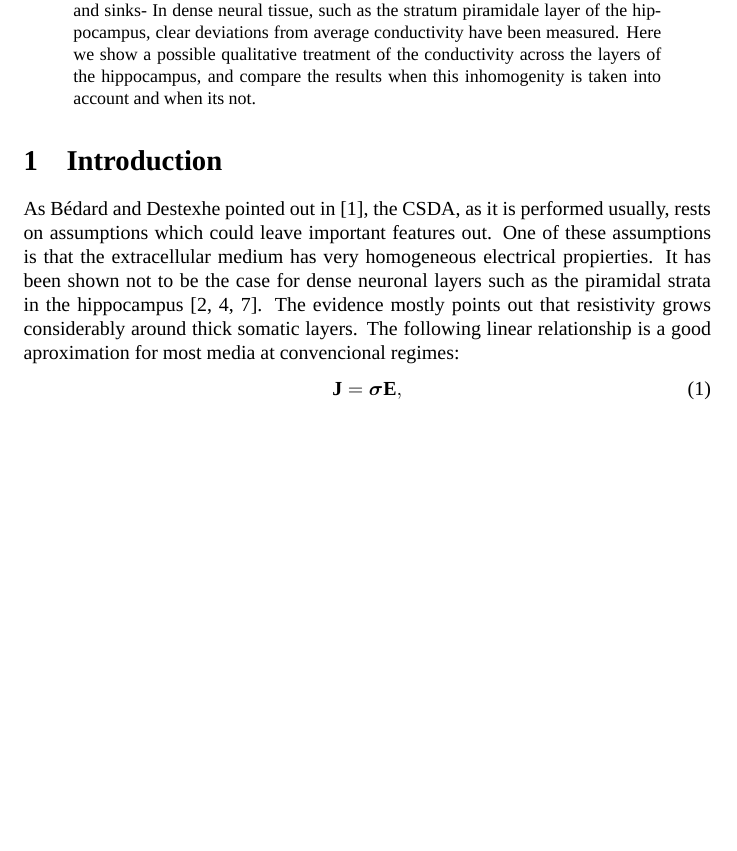
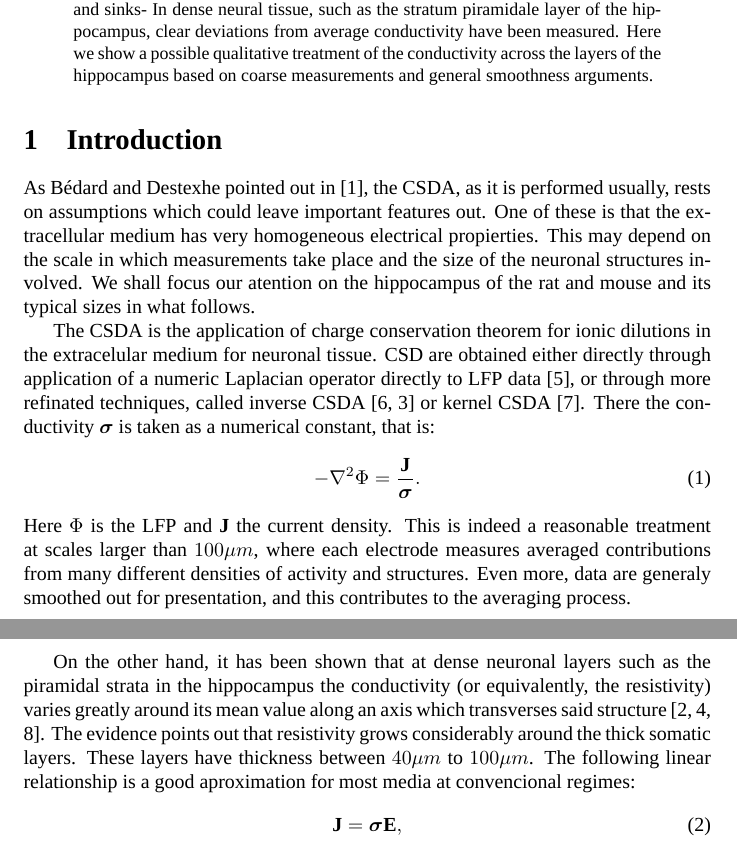
Before and after one commit to kzapfe/ElectroNeuroTools, a LaTeX paper (Reportes/CSDAattheSomaticLayersScale.tex): part of page 1 of 5 before the commit and two parts of pages 1 and 2 of 5 after it, the two joined at a grey line, cut so that both start at the same text, the shorter picture padded with empty space. Compiled offline with XeLaTeX; a missing font is replaced by an installed copy or a similar font.

Commit message:
corrigiendo textos

```diff
--- a/Reportes/CSDAattheSomaticLayersScale.tex
+++ b/Reportes/CSDAattheSomaticLayersScale.tex
@@ -40,8 +40,8 @@ In dense neural tissue, such as the
 stratum piramidale layer of the hippocampus, clear
 deviations from average conductivity have been measured.
 Here we show a possible qualitative treatment of the conductivity
-across the layers of the hippocampus, and compare the results
-when this inhomogenity is taken into account and when its not.
+across the layers of the hippocampus based on coarse measurements
+and general smoothness arguments.
 \end{abstract}
 
 
@@ -50,12 +50,39 @@ when this inhomogenity is taken into account and when its not.
 As Bédard and Destexhe pointed out in \cite{Bedard11}, the CSDA, as it
 is performed usually, rests on
 assumptions which could leave important features out. One of these
-assumptions is that the extracellular medium has very homogeneous
-electrical propierties. It has been shown not to be
-the case for dense neuronal layers such as the piramidal
-strata in the hippocampus \cite{Holsheimer87, Lopez01, TrevinoPersonal}.
-The evidence mostly points out that resistivity grows
-considerably around thick somatic layers.
+is that the extracellular medium has very homogeneous
+electrical propierties. This may depend on the scale in which measurements
+take place and the size of the neuronal structures involved. We shall
+focus our atention on the hippocampus of the rat and mouse
+ and its typical sizes in what follows.
+
+The CSDA is the application of charge conservation theorem
+for ionic dilutions in the extracelular medium for neuronal
+tissue. CSD are obtained either directly through application
+of a numeric Laplacian operator directly to LFP data \cite{Nicholson75},
+or through  more refinated
+techniques, called inverse CSDA \cite{Pettersen2006, Leski2011} or kernel CSDA
+\cite{Potworowsky2011}. There the conductivity $\cond$ is taken as
+ a numerical constant, that is:
+\begin{equation}
+-\nabla^2 \Phi = \frac{\Jd}{\cond}.
+\end{equation}
+Here $\Phi$ is the LFP and $\Jd$ the current density.
+This is indeed a reasonable treatment at scales larger than $100\mu m$,
+where each electrode measures averaged contributions from many different
+densities of activity and structures. Even more, data are
+generaly smoothed out for presentation, and this contributes to the
+averaging process.
+
+On the other hand, it has been shown that at
+dense neuronal layers such as the piramidal
+strata in the hippocampus the conductivity (or equivalently,
+the resistivity) varies greatly around its mean value along
+an axis which transverses said structure
+\cite{Holsheimer87, Lopez01, TrevinoPersonal}.
+The evidence points out that resistivity grows
+considerably around the thick somatic layers. These layers
+have thickness between $40\mu m$ to $100 \mu m$.
 The following linear relationship is a good aproximation for
 most media at convencional regimes:
 \begin{equation}
```
Also changed, not shown: Reportes/BiblioReportes01.bib (+17 -1 lines).
